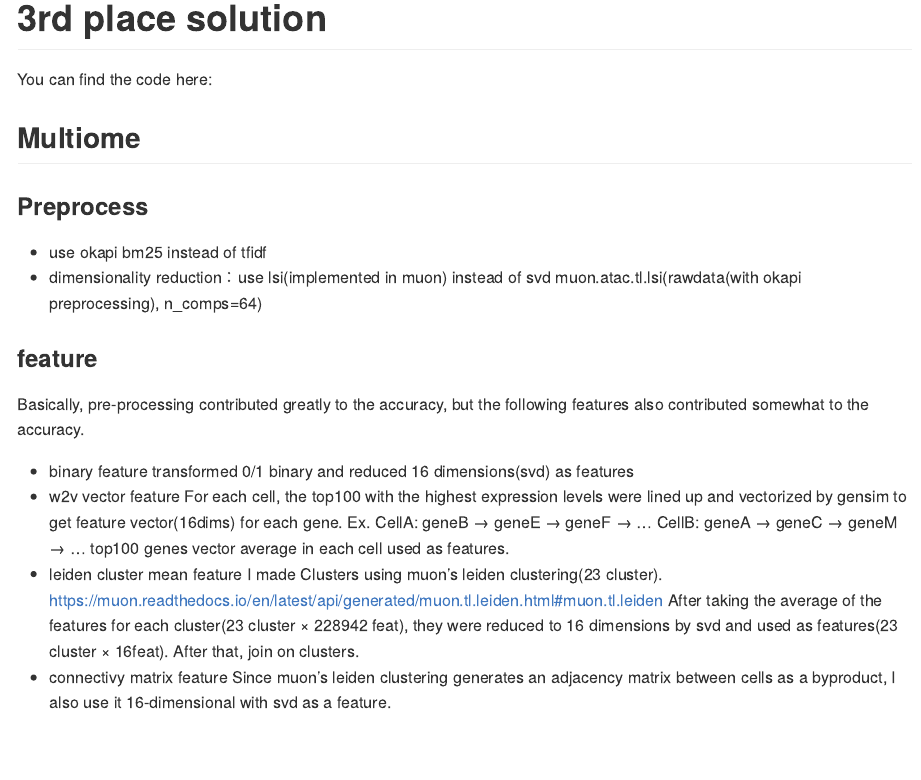
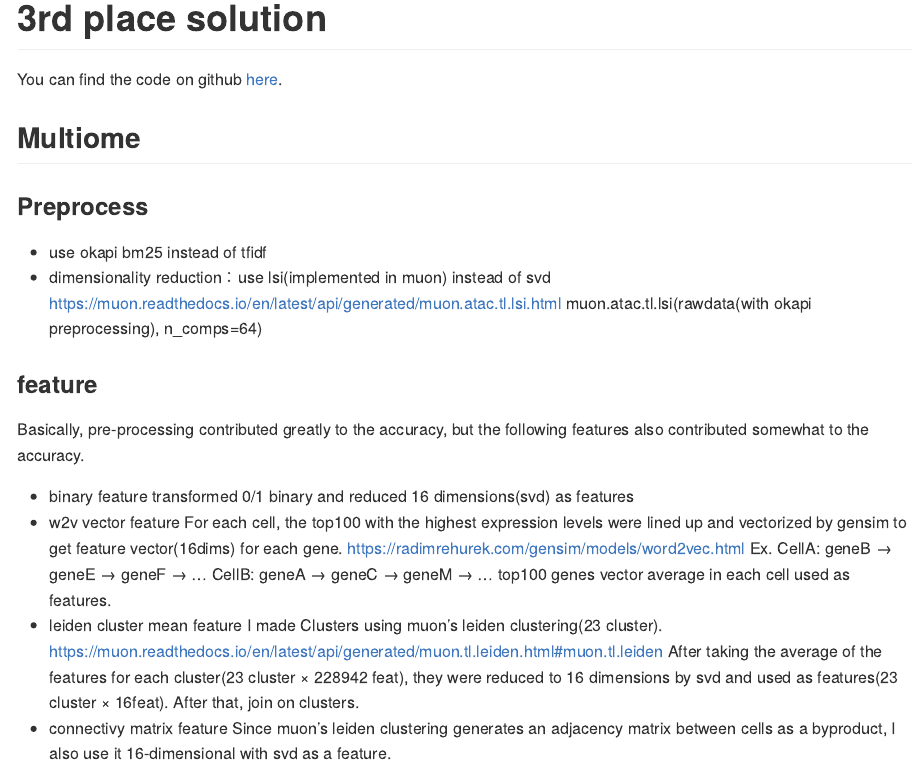
Before and after one commit to openproblems-bio/neurips2022_multimodal_topmethods, a Quarto document (makotu/description.qmd): the page in a window 1100 px wide, from its top. The pictures show the output file makotu/description.md that the author committed with the source, drawn offline in the style of GitHub.

Commit message:
update makotu

```diff
--- a/makotu/description.qmd
+++ b/makotu/description.qmd
@@ -4,37 +4,37 @@ format: gfm
 
 # 3rd place solution
 
-You can find the code here: [](https://github.com/makotu1208/open-problems-multimodal-3rd-solution)
+You can find the code on github [here](https://github.com/makotu1208/open-problems-multimodal-3rd-solution).
 
 ## Multiome
 
 ### Preprocess
 
-* use okapi bm25 instead of tfidf
-* dimensionality reduction：use lsi(implemented in muon) instead of svd
-[](https://muon.readthedocs.io/en/latest/api/generated/muon.atac.tl.lsi.html)
+- use okapi bm25 instead of tfidf
+- dimensionality reduction：use lsi(implemented in muon) instead of svd
+[https://muon.readthedocs.io/en/latest/api/generated/muon.atac.tl.lsi.html](https://muon.readthedocs.io/en/latest/api/generated/muon.atac.tl.lsi.html)
 muon.atac.tl.lsi(rawdata(with okapi preprocessing), n_comps=64)
 
 ### feature
 
 Basically, pre-processing contributed greatly to the accuracy, but the following features also contributed somewhat to the accuracy.
 
-* binary feature
+- binary feature
 transformed 0/1 binary and reduced 16 dimensions(svd) as features
-* w2v vector feature
+- w2v vector feature
 For each cell, the top100 with the highest expression levels were lined up
 and vectorized by gensim to get feature vector(16dims) for each gene.
-[](https://radimrehurek.com/gensim/models/word2vec.html)
+[https://radimrehurek.com/gensim/models/word2vec.html](https://radimrehurek.com/gensim/models/word2vec.html)
 Ex. CellA: geneB → geneE → geneF → …
 CellB: geneA → geneC → geneM → …
 top100 genes vector average in each cell used as features.
-* leiden cluster mean feature
+- leiden cluster mean feature
 I made Clusters using muon's leiden clustering(23 cluster).
-https://muon.readthedocs.io/en/latest/api/generated/muon.tl.leiden.html#muon.tl.leiden
+[https://muon.readthedocs.io/en/latest/api/generated/muon.tl.leiden.html#muon.tl.leiden](https://muon.readthedocs.io/en/latest/api/generated/muon.tl.leiden.html#muon.tl.leiden)
 After taking the average of the features for each cluster(23 cluster × 228942 feat),
 they were reduced to 16 dimensions by svd and used as features(23 cluster × 16feat).
 After that, join on clusters.
-* connectivy matrix feature
+- connectivy matrix feature
 Since muon's leiden clustering generates an adjacency matrix between cells
 as a byproduct, I also use it 16-dimensional with svd as a feature.
 
```
Also changed, not shown: makotu/description.md, makotu/description.qmd (18 more changed lines).
